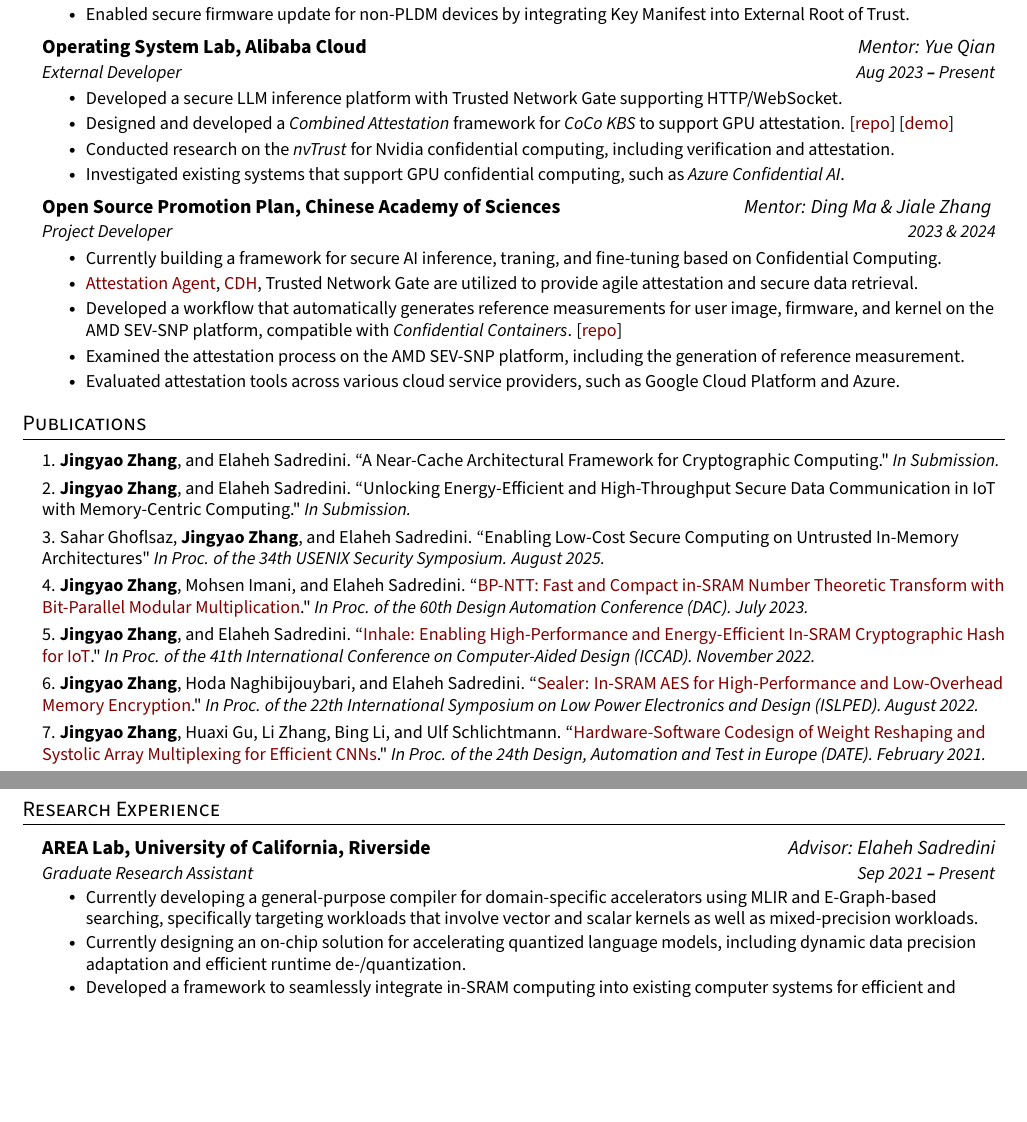
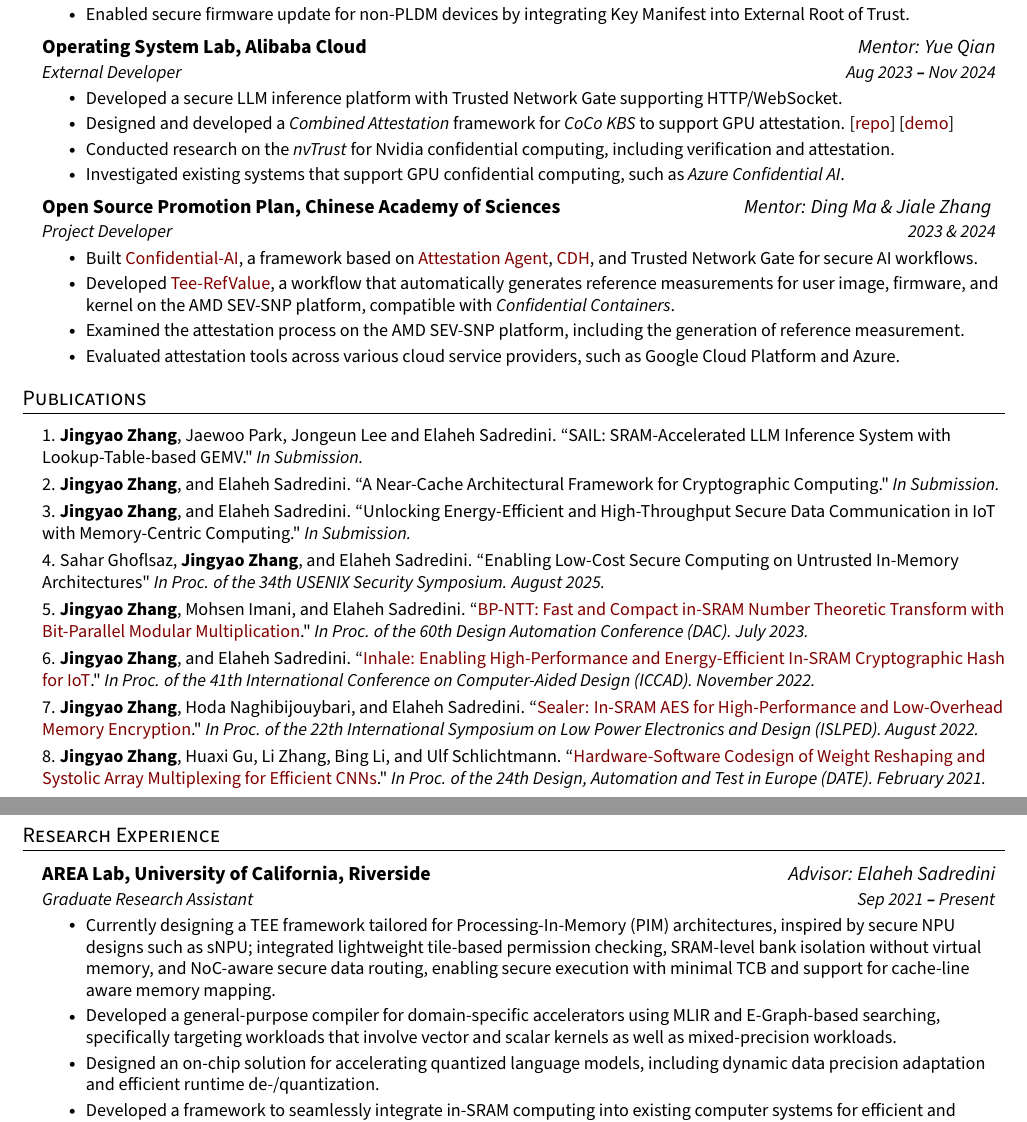
Before and after one commit to jingyao-zhang/CV, a LaTeX CV (cv/cv.tex): two parts of pages 1 and 2 of 3 before the commit and two parts of pages 1 and 2 of 4 after it, joined at a grey line, cut so that both start at the same text, the shorter picture padded with empty space. Compiled offline with pdfLaTeX.

Commit message:
Updates from Overleaf

```diff
--- a/cv/cv.tex
+++ b/cv/cv.tex
@@ -213,7 +213,7 @@
 
     \resumeSubheading
       {Operating System Lab, Alibaba Cloud}{\textit{Mentor: Yue Qian}}
-      {External Developer}{Aug 2023 \textbf{--} Present}
+      {External Developer}{Aug 2023 \textbf{--} Nov 2024}
         \resumeItemListStart
             % \resumeItem{Currently building a system for large-scale cloud deployment that provides GPU confidential computing.}
             \resumeItem{Developed a secure LLM inference platform with Trusted Network Gate supporting HTTP/WebSocket.}
@@ -227,9 +227,9 @@
       {Open Source Promotion Plan, Chinese Academy of Sciences}{\textit{Mentor: Ding Ma \& Jiale Zhang }}
       {Project Developer}{2023 \& 2024}
         \resumeItemListStart
-            \resumeItem{Currently building a framework for secure AI inference, traning, and fine-tuning based on Confidential Computing.}
-            \resumeItem{\href{https://github.com/confidential-containers/guest-components/tree/main/attestation-agent}{Attestation Agent}, \href{https://github.com/confidential-containers/guest-components/tree/main/confidential-data-hub}{CDH}, Trusted Network Gate are utilized to provide agile attestation and secure data retrieval.}
-            \resumeItem{Developed a workflow that automatically generates reference measurements for user image, firmware, and kernel on the AMD SEV-SNP platform, compatible with \textit{Confidential Containers}. [\href{https://github.com/inclavare-containers/tee-refvalue}{repo}]}
+            \resumeItem{Built \href{https://github.com/inclavare-containers/Confidential-AI}{Confidential-AI}, a framework based on \href{https://github.com/confidential-containers/guest-components/tree/main/attestation-agent}{Attestation Agent}, \href{https://github.com/confidential-containers/guest-components/tree/main/confidential-data-hub}{CDH}, and Trusted Network Gate for secure AI workflows.}
+            % \resumeItem{\href{https://github.com/confidential-containers/guest-components/tree/main/attestation-agent}{Attestation Agent}, \href{https://github.com/confidential-containers/guest-components/tree/main/confidential-data-hub}{CDH}, Trusted Network Gate are utilized to provide agile attestation and secure data retrieval.}
+            \resumeItem{Developed \href{https://github.com/inclavare-containers/tee-refvalue}{Tee-RefValue}, a workflow that automatically generates reference measurements for user image, firmware, and kernel on the AMD SEV-SNP platform, compatible with \textit{Confidential Containers}.}
             \resumeItem{Examined the attestation process on the AMD SEV-SNP platform, including the generation of reference measurement.}
             \resumeItem{Evaluated attestation tools across various cloud service providers, such as Google Cloud Platform and Azure.}
         \resumeItemListEnd
@@ -242,23 +242,27 @@
   \vspace{2pt}
   \resumeSubHeadingListStart
     \small{\item{
-        1. \textbf{Jingyao Zhang}, and Elaheh Sadredini. ``A Near-Cache Architectural Framework for Cryptographic Computing." \textit{In Submission.}
+        1. \textbf{Jingyao Zhang}, Jaewoo Park, Jongeun Lee and Elaheh Sadredini. ``SAIL: SRAM-Accelerated LLM Inference System with Lookup-Table-based GEMV." \textit{In Submission.}
         \\ \vspace{3pt}
 
-        2. \textbf{Jingyao Zhang}, and Elaheh Sadredini. ``Unlocking Energy-Efficient and High-Throughput Secure Data Communication in IoT with Memory-Centric Computing." \textit{In Submission.}
+
+        2. \textbf{Jingyao Zhang}, and Elaheh Sadredini. ``A Near-Cache Architectural Framework for Cryptographic Computing." \textit{In Submission.}
         \\ \vspace{3pt}
 
-        3. Sahar Ghoflsaz, \textbf{Jingyao Zhang}, and Elaheh Sadredini. ``Enabling Low-Cost Secure Computing on Untrusted In-Memory Architectures" \textit{In Proc. of the 34th USENIX Security Symposium. August 2025.}
+        3. \textbf{Jingyao Zhang}, and Elaheh Sadredini. ``Unlocking Energy-Efficient and High-Throughput Secure Data Communication in IoT with Memory-Centric Computing." \textit{In Submission.}
         \\ \vspace{3pt}
 
-        4. \textbf{Jingyao Zhang}, Mohsen Imani, and Elaheh Sadredini. ``\href{https://arxiv.org/pdf/2303.00173.pdf}{BP-NTT: Fast and Compact in-SRAM Number Theoretic Transform with Bit-Parallel Modular Multiplication}." \textit{In Proc. of the 60th Design Automation Conference (DAC). July 2023.}
+        4. Sahar Ghoflsaz, \textbf{Jingyao Zhang}, and Elaheh Sadredini. ``Enabling Low-Cost Secure Computing on Untrusted In-Memory Architectures" \textit{In Proc. of the 34th USENIX Security Symposium. August 2025.}
         \\ \vspace{3pt}
 
-        5. \textbf{Jingyao Zhang}, and Elaheh Sadredini. ``\href{https://arxiv.org/pdf/2208.07570.pdf}{Inhale: Enabling High-Performance and Energy-Efficient In-SRAM Cryptographic Hash for IoT}." \textit{In Proc. of the 41th International Conference on Computer-Aided Design (ICCAD). November 2022.}  \\ \vspace{3pt}
+        5. \textbf{Jingyao Zhang}, Mohsen Imani, and Elaheh Sadredini. ``\href{https://arxiv.org/pdf/2303.00173.pdf}{BP-NTT: Fast and Compact in-SRAM Number Theoretic Transform with Bit-Parallel Modular Multiplication}." \textit{In Proc. of the 60th Design Automation Conference (DAC). July 2023.}
+        \\ \vspace{3pt}
 
-        6. \textbf{Jingyao Zhang}, Hoda Naghibijouybari, and Elaheh Sadredini. ``\href{https://arxiv.org/pdf/2207.01298.pdf}{Sealer: In-SRAM AES for High-Performance and Low-Overhead Memory Encryption}." \textit{In Proc. of the 22th International Symposium on Low Power Electronics and Design (ISLPED). August 2022.}  \\ \vspace{3pt}
+        6. \textbf{Jingyao Zhang}, and Elaheh Sadredini. ``\href{https://arxiv.org/pdf/2208.07570.pdf}{Inhale: Enabling High-Performance and Energy-Efficient In-SRAM Cryptographic Hash for IoT}." \textit{In Proc. of the 41th International Conference on Computer-Aided Design (ICCAD). November 2022.}  \\ \vspace{3pt}
 
-        7. \textbf{Jingyao Zhang}, Huaxi Gu, Li Zhang, Bing Li, and Ulf Schlichtmann. ``\href{https://drive.google.com/file/d/1vOt_0eP0xW03lu6KngMNexirfjsxyFDI/view}{Hardware-Software Codesign of Weight Reshaping and Systolic Array Multiplexing for Efficient CNNs}." \textit{In Proc. of the 24th Design, Automation and Test in Europe (DATE). February 2021.}
+        7. \textbf{Jingyao Zhang}, Hoda Naghibijouybari, and Elaheh Sadredini. ``\href{https://arxiv.org/pdf/2207.01298.pdf}{Sealer: In-SRAM AES for High-Performance and Low-Overhead Memory Encryption}." \textit{In Proc. of the 22th International Symposium on Low Power Electronics and Design (ISLPED). August 2022.}  \\ \vspace{3pt}
+
+        8. \textbf{Jingyao Zhang}, Huaxi Gu, Li Zhang, Bing Li, and Ulf Schlichtmann. ``\href{https://drive.google.com/file/d/1vOt_0eP0xW03lu6KngMNexirfjsxyFDI/view}{Hardware-Software Codesign of Weight Reshaping and Systolic Array Multiplexing for Efficient CNNs}." \textit{In Proc. of the 24th Design, Automation and Test in Europe (DATE). February 2021.}
     }}
   \resumeSubHeadingListEnd
 
@@ -272,9 +276,10 @@
       {AREA Lab, University of California, Riverside}{\textit{Advisor: Elaheh Sadredini}}
       {Graduate Research Assistant}{Sep 2021 \textbf{--} Present}
         \resumeItemListStart
-            \resumeItem{Currently developing a general-purpose compiler for domain-specific accelerators using MLIR and E-Graph-based searching, specifically targeting workloads that involve vector and scalar kernels as well as mixed-precision workloads.}
+            \resumeItem{Currently designing a TEE framework tailored for Processing-In-Memory (PIM) architectures, inspired by secure NPU designs such as sNPU; integrated lightweight tile-based permission checking, SRAM-level bank isolation without virtual memory, and NoC-aware secure data routing, enabling secure execution with minimal TCB and support for cache-line aware memory mapping.}
+            \resumeItem{Developed a general-purpose compiler for domain-specific accelerators using MLIR and E-Graph-based searching, specifically targeting workloads that involve vector and scalar kernels as well as mixed-precision workloads.}
             % \resumeItem{Currently developing a general-purpose compiler for domain-specific accelerators over MLIR and E-Graph-based searching, specifically targeting workloads that involve fine-grained interleaving of vector and scalar kernels as well as mixed-precision workloads.}
-            \resumeItem{Currently designing an on-chip solution for accelerating quantized language models, including dynamic data precision adaptation and efficient runtime de-/quantization.}
+            \resumeItem{Designed an on-chip solution for accelerating quantized language models, including dynamic data precision adaptation and efficient runtime de-/quantization.}
             % \resumeItem{Currently designing a secure and efficient mechanism to extend existing trusted execution environment for heterogeneous computing (e.g., GPUs, near-memory accelerators).}
             \resumeItem{Developed a framework to seamlessly integrate in-SRAM computing into existing computer systems for efficient and secure on-chip processing of pre- and post-quantum cryptography.}
             % \resumeItem{Currently developing a framework to seamlessly integrate in-SRAM computing into existing computer systems for efficient and secure on-chip processing of pre- and post-quantum cryptography.}
```
Also changed, not shown: 中文简历/resume-zh_CN.tex (+8 -4 lines), Curriculum_Vitae.pdf, cv/cv.tex (10 more changed lines).
